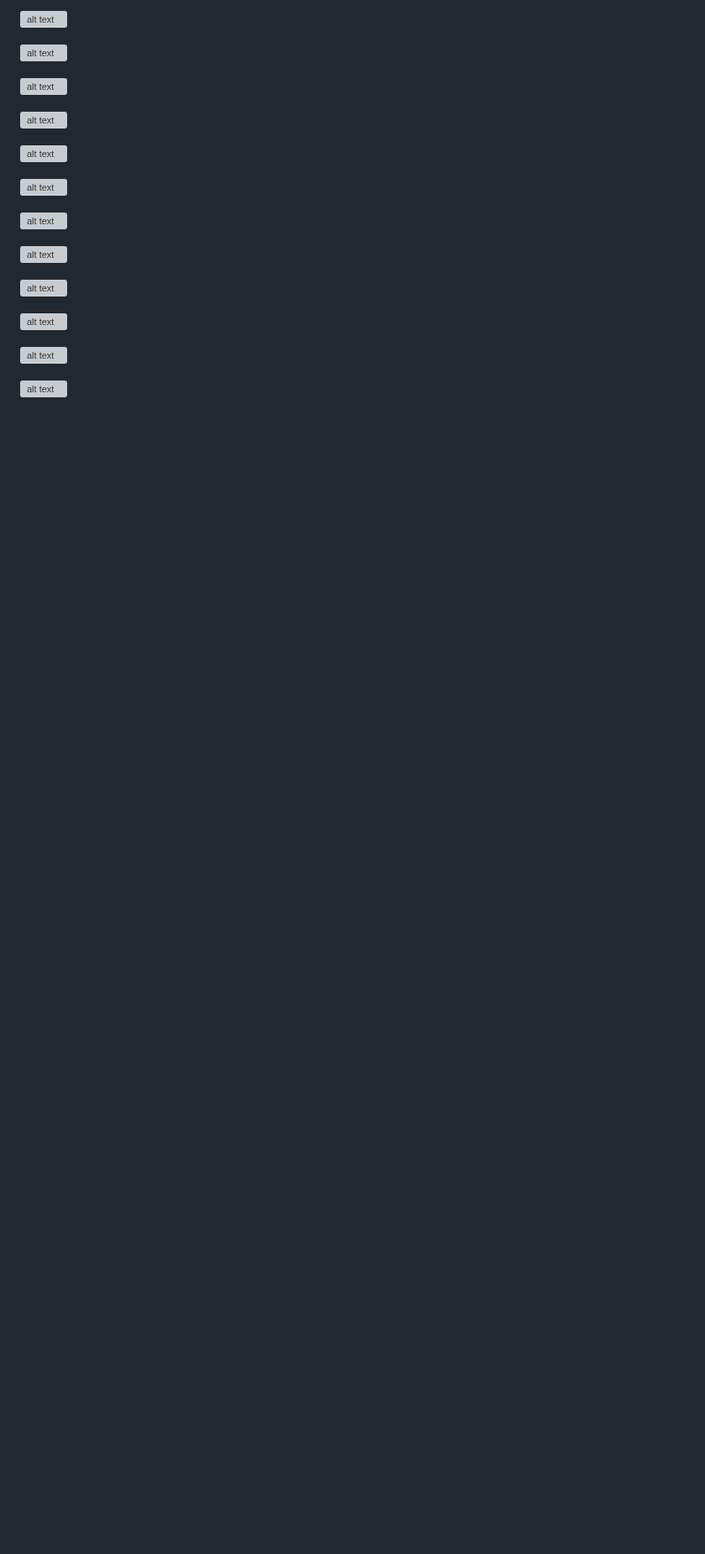
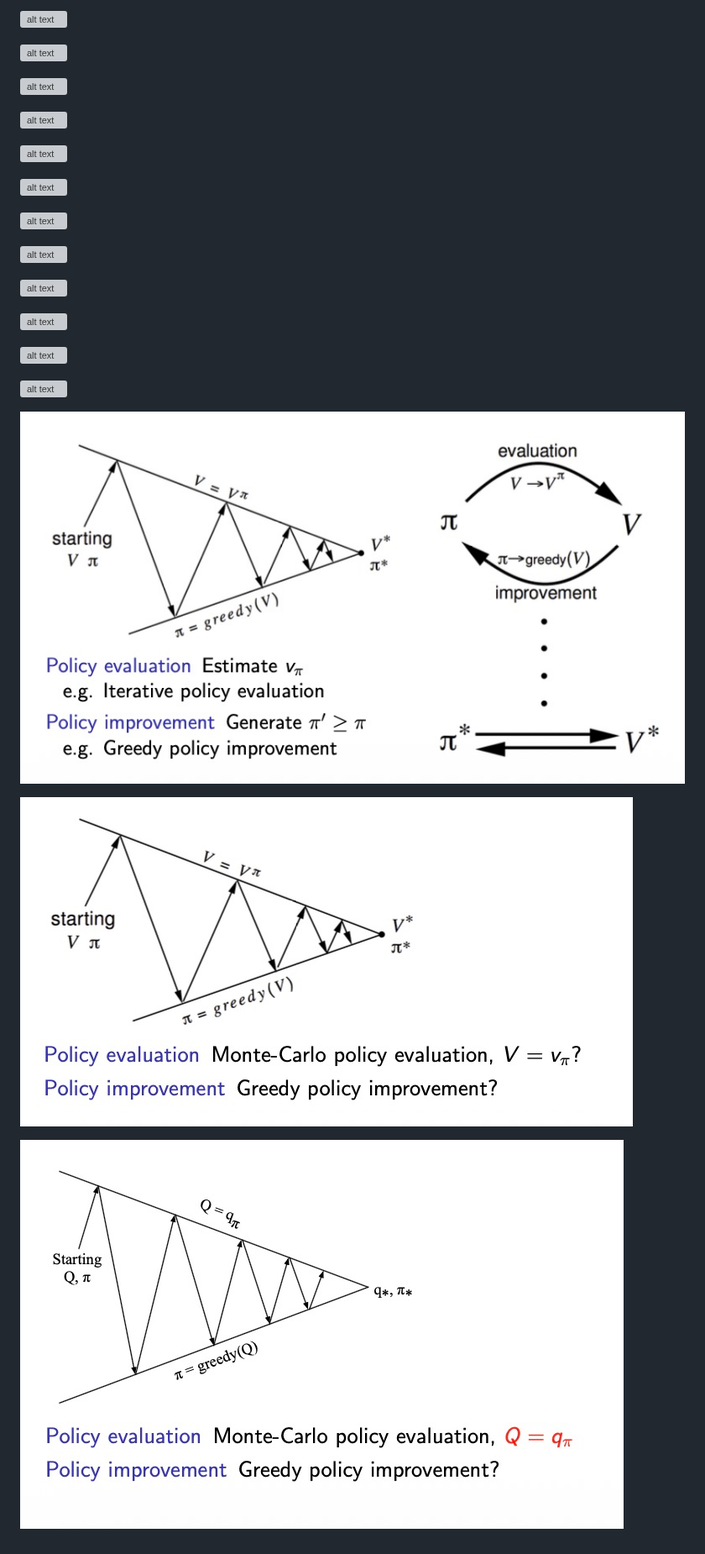
Before and after one commit to jean-kunz/cop_rl, a Markdown page: README.md, the part around the change. Shown at 84% size. Drawn GitHub-style; pictures changed too: image-92.png (added), image-93.png (added), image-94.png (added); blank space fills up the shorter version; grey boxes are pictures that could not be loaded.

Commit message:
add model free control notebook

```diff
--- a/README.md
+++ b/README.md
@@ -368,3 +368,9 @@ Tabular data about state,... vs non tabular data
 ![alt text](image-90.png)
 
 ![alt text](image-91.png)
+
+![alt text](image-92.png)
+
+![alt text](image-93.png)
+
+![alt text](image-94.png)
```
Also changed, not shown: 1 other file.
